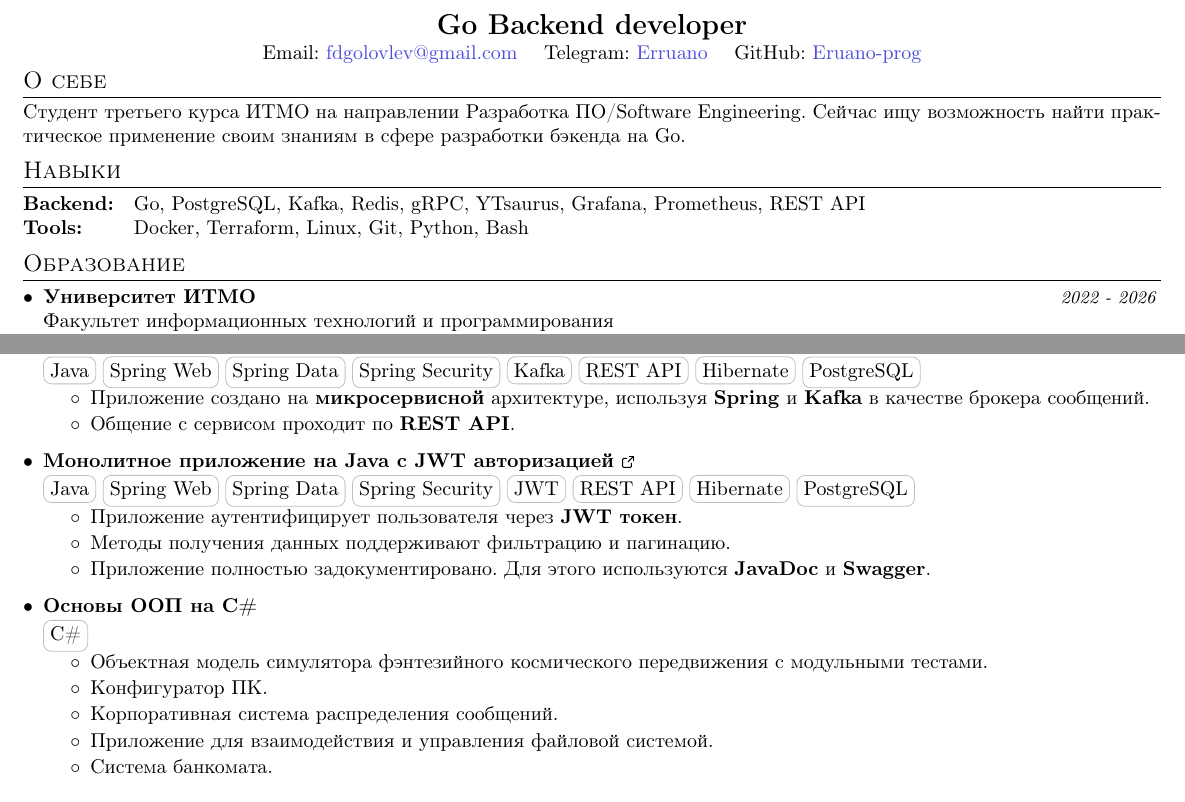
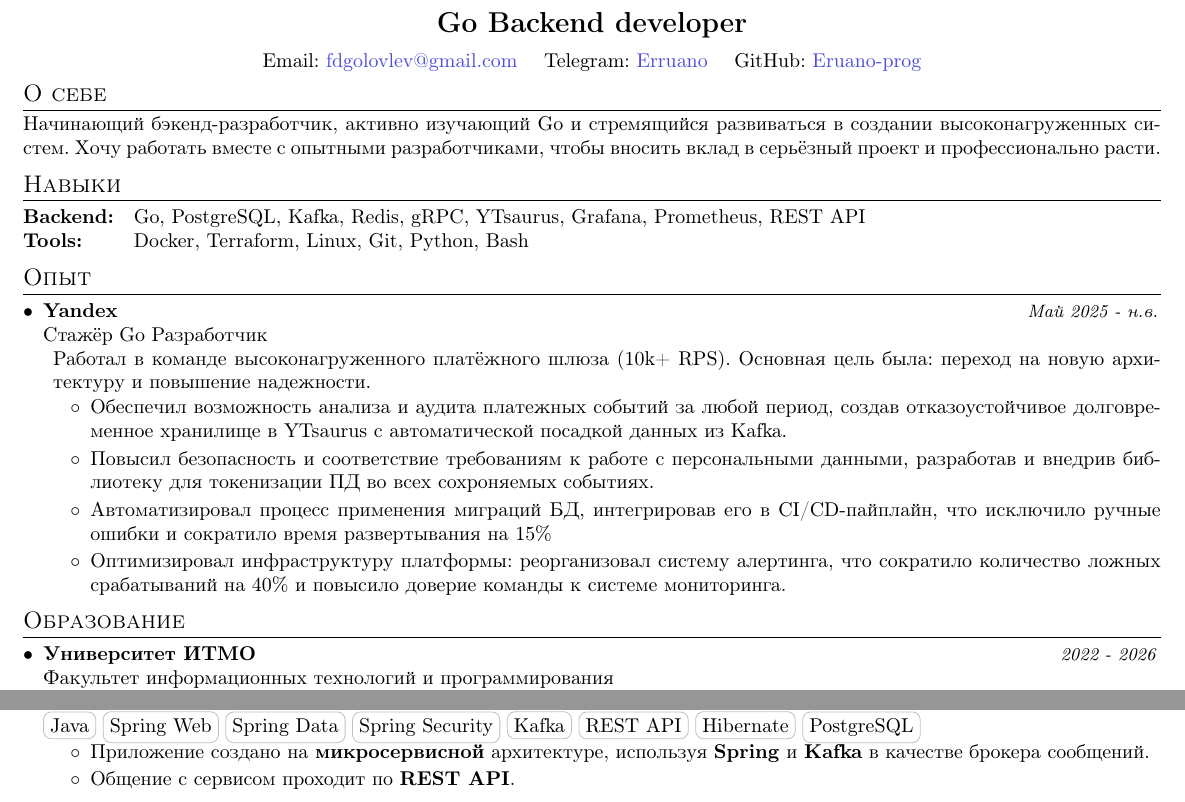
Before and after one commit to Eruano-prog/Resume, a LaTeX CV (resume.tex): two parts of the page, joined at a grey line, cut so that both start at the same text. Compiled offline with pdfLaTeX.

Commit message:
add yandex experience

```diff
--- a/resume.tex
+++ b/resume.tex
@@ -107,7 +107,7 @@
 \newcommand{\resumeItemListEnd}{\end{itemize}\vspace{-5pt}}
 
 \usepackage{changepage}
-\newcommand{\resumeDesc}[1]{\begin{adjustwidth}{5pt}{0pt}\vspace{-3pt}{#1}\end{adjustwidth}}
+\newcommand{\resumeDesc}[1]{\begin{adjustwidth}{5pt}{0pt}\vspace{-4pt}{#1}\end{adjustwidth}\vspace{-2pt}}
 
 \newcommand{\ExternalLink}{
     \tikz[x=1.2ex, y=1.2ex, baseline=-0.05ex]{
@@ -153,7 +153,7 @@ GitHub: \MYhref{https://github.com/Eruano-prog}{Eruano-prog}
 \vspace{-10pt}
 \section{О себе}
 \justifying
-Студент третьего курса ИТМО на направлении Разработка ПО/Software Engineering. Сейчас ищу возможность найти практическое применение своим знаниям в сфере разработки бэкенда на Go.
+Начинающий бэкенд-разработчик, активно изучающий Go и стремящийся развиваться в создании высоконагруженных систем. Хочу работать вместе с опытными разработчиками, чтобы вносить вклад в серьёзный проект и профессионально расти.
 
 %--------PROGRAMMING SKILLS------------
 \section{Навыки}
@@ -161,6 +161,23 @@ GitHub: \MYhref{https://github.com/Eruano-prog}{Eruano-prog}
 \textbf{Backend:} & \quad Go, PostgreSQL, Kafka, Redis, gRPC, YTsaurus, Grafana, Prometheus, REST API \\
 \textbf{Tools:} & \quad Docker, Terraform, Linux, Git, Python,  Bash \\
 \end{tabular}
+
+%-----------EXCPERIENCE---------------
+\section{Опыт}
+  \resumeSubHeadingListStart
+    \resumeSubheading{Yandex}{Май 2025 - н.в.}
+    {Стажёр Go Разработчик}
+    \resumeDesc{
+      Работал в команде высоконагруженного платёжного шлюза (10k+ RPS). Основная цель была: переход на новую архитектуру и повышение надежности.
+      \vspace{-5pt}
+      \begin{itemize}
+        \item Обеспечил возможность анализа и аудита платежных событий за любой период, создав отказоустойчивое долговременное хранилище в YTsaurus с автоматической посадкой данных из Kafka.
+        \item Повысил безопасность и соответствие требованиям к работе с персональными данными, разработав и внедрив библиотеку для токенизации ПД во всех сохроняемых событиях.
+        \item Автоматизировал процесс применения миграций БД, интегрировав его в CI/CD-пайплайн, что исключило ручные ошибки и сократило время развертывания на 15\%
+        \item Оптимизировал инфраструктуру платформы: реорганизовал систему алертинга, что сократило количество ложных срабатываний на 40\% и повысило доверие команды к системе мониторинга.
+      \end{itemize}
+    }
+  \resumeSubHeadingListEnd
 
 %-----------EDUCATION-----------------
 \section{Образование}
@@ -234,29 +251,5 @@ GitHub: \MYhref{https://github.com/Eruano-prog}{Eruano-prog}
           \item Общение с сервисом проходит по \textbf{REST API}.
       \end{itemize}
       }
-
-    \resumeSubheading
-    {\href{https://github.com/Eruano-prog/TaskSystem}{ Монолитное приложение на Java с JWT авторизацией\ExternalLink}}{}
-    {\skill{Java} \skill{Spring Web} \skill{Spring Data} \skill{Spring Security} \skill{JWT} \skill{REST API} \skill{Hibernate} \skill{PostgreSQL}}
-      \resumeDesc{
-      \begin{itemize}
-          \item Приложение аутентифицирует пользователя через \textbf{JWT токен}.
-          \item Методы получения данных поддерживают фильтрацию и пагинацию.
-          \item Приложение полностью задокументировано. Для этого используются \textbf{JavaDoc} и \textbf{Swagger}.
-      \end{itemize}
-      }
-
-    \resumeSubheading
-      {Основы ООП на C\#}{}
-      {\skill{C\#}}
-        \resumeDesc{
-        \begin{itemize}
-            \item Объектная модель симулятора фэнтезийного космического передвижения с модульными тестами.
-            \item Конфигуратор ПК.
-            \item Корпоративная система распределения сообщений.
-            \item Приложение для взаимодействия и управления файловой системой.
-            \item Система банкомата.
-        \end{itemize}
-        }
   \resumeSubHeadingListEnd
 \end{document}
```
Also changed, not shown: resume.pdf.
